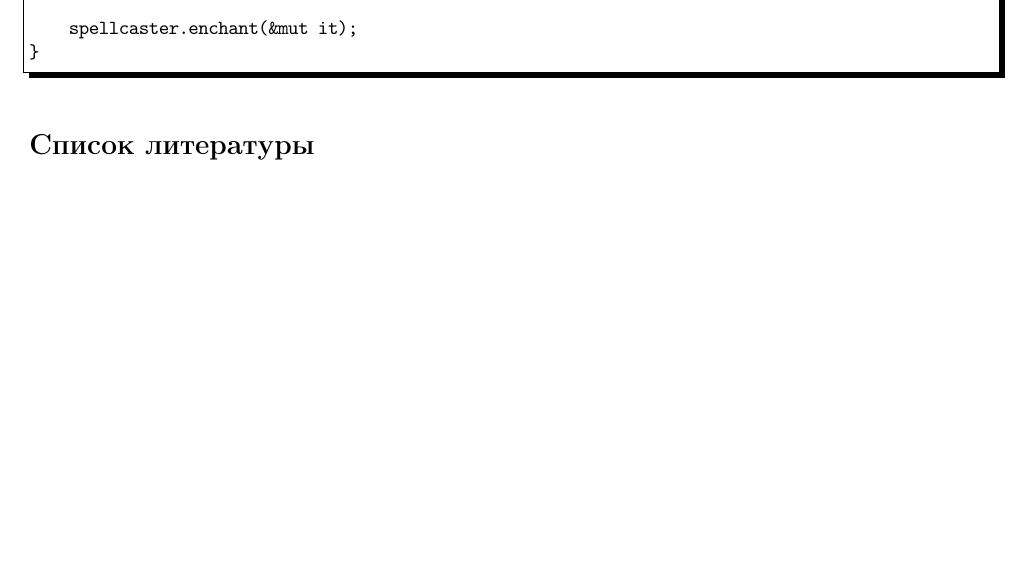
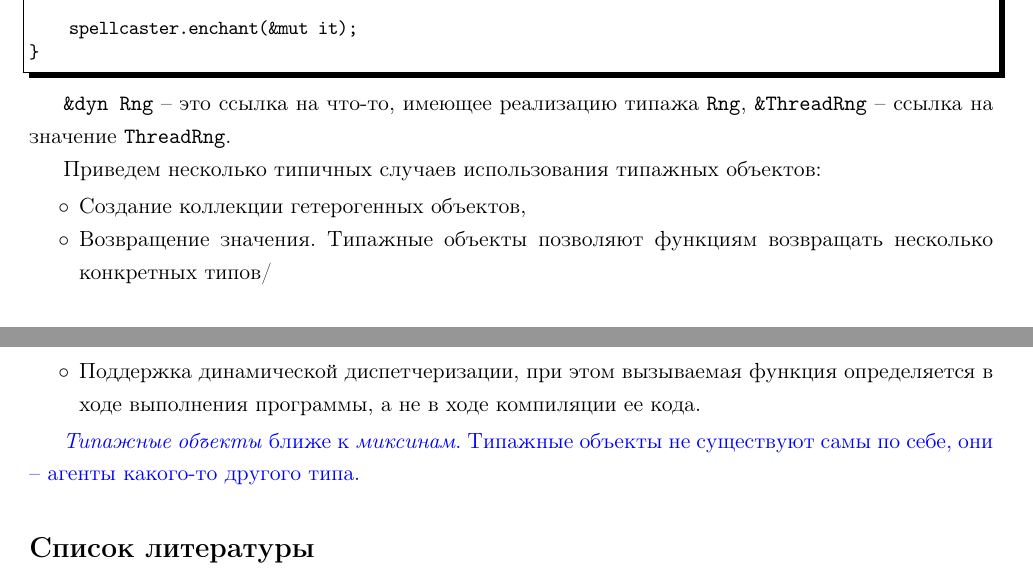
Before and after one commit to LeorFinkelberg/Cheat_sheet_Rust, a LaTeX document (cheat_sheet_rust.tex): part of page 38 of 39 before the commit and two parts of pages 38 and 39 of 39 after it, the two joined at a grey line, cut so that both start at the same text, the shorter picture padded with empty space. Compiled offline with pdfLaTeX.

Commit message:
chore: add remarks about trait

```diff
--- a/cheat_sheet_rust.tex
+++ b/cheat_sheet_rust.tex
@@ -2128,6 +2128,20 @@ fn main() {
 }
 \end{lstlisting}
 
+\verb|&dyn Rng| -- это ссылка на что-то, имеющее реализацию типажа \verb|Rng|, \verb|&ThreadRng| -- ссылка на значение \verb|ThreadRng|.
+
+Приведем несколько типичных случаев использования типажных объектов:
+\begin{itemize}
+	\item Создание коллекции гетерогенных объектов,
+
+	\item Возвращение значения. Типажные объекты позволяют функциям возвращать несколько конкретных типов/
+
+	\item Поддержка динамической диспетчеризации, при этом вызываемая функция определяется в ходе выполнения программы, а не в ходе компиляции ее кода.
+\end{itemize}
+
+{\color{blue}
+\emph{Типажные объекты} ближе к \emph{миксинам}. Типажные объекты не существуют самы по себе, они -- агенты какого-то другого типа.
+}
 
 
 
```
Also changed, not shown: cheat_sheet_rust.pdf.
